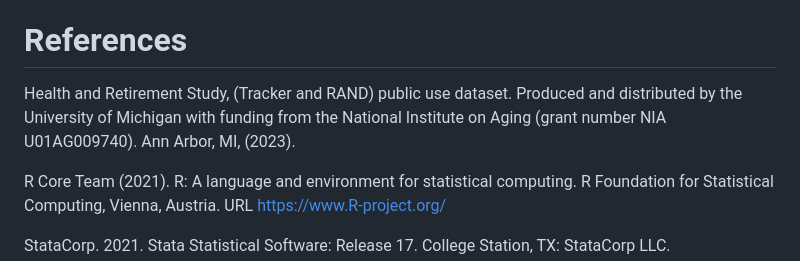
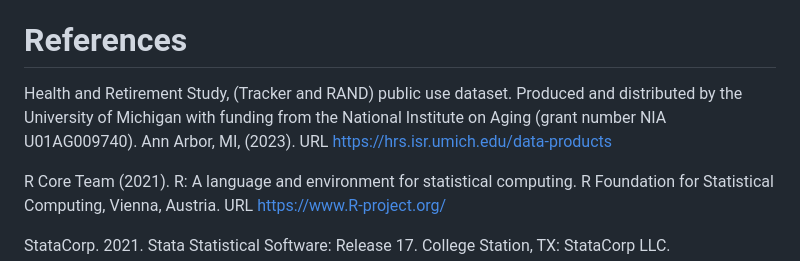
Before and after one commit to VabLab/Quantile-Regression-Workshop, a Markdown page: README.md, the part around the change. Drawn GitHub-style.

```diff
--- a/README.md
+++ b/README.md
@@ -33,7 +33,7 @@ Department of Family and Community Medicine, University of California, San Franc
 
 # References
 
-Health and Retirement Study, (Tracker and RAND) public use dataset. Produced and distributed by the University of Michigan with funding from the National Institute on Aging (grant number NIA U01AG009740). Ann Arbor, MI, (2023).
+Health and Retirement Study, (Tracker and RAND) public use dataset. Produced and distributed by the University of Michigan with funding from the National Institute on Aging (grant number NIA U01AG009740). Ann Arbor, MI, (2023). URL https://hrs.isr.umich.edu/data-products
 
 R Core Team (2021). R: A language and environment for statistical computing. R Foundation for Statistical Computing, Vienna, Austria. URL https://www.R-project.org/
 
```
